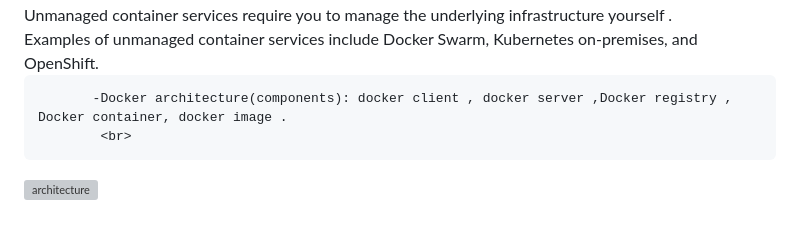
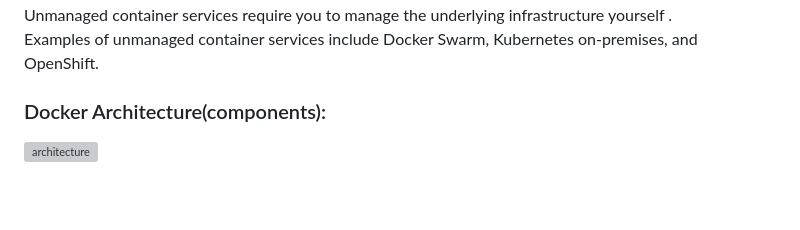
Before and after one commit to Amanyft/aws-bootcamp-cruddur-2023, a Markdown page: journal/week1.md, the part around the change. GitHub-like rendering; blank space fills up the shorter version; grey boxes are pictures that could not be loaded.

```diff
--- a/journal/week1.md
+++ b/journal/week1.md
@@ -53,7 +53,6 @@
             Unmanaged container services require you to manage the underlying infrastructure yourself .<br>
             Examples of unmanaged container services include Docker Swarm, Kubernetes on-premises, and OpenShift.<br>
 
-           -Docker architecture(components): docker client , docker server ,Docker registry , Docker container, docker image .
-            <br>
+  <h3> Docker Architecture(components): </h3>
 
 ![architecture](https://user-images.githubusercontent.com/80603078/222955577-3a3e8ddc-bd55-4b07-909e-585d88c18e75.png)
```
